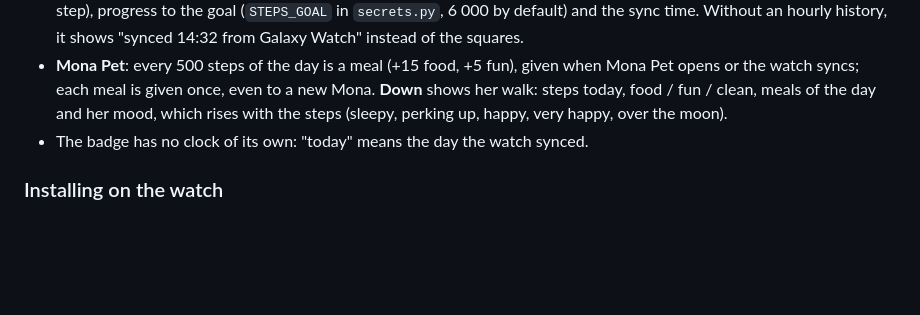
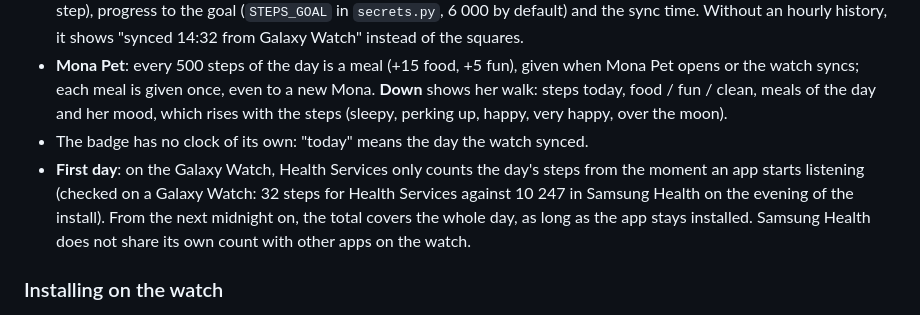
Before and after one commit to Akiyo974/badger, a Markdown page: README.md, the part around the change. Rendered like a GitHub page; blank space fills up the shorter version.

Commit message:
README: the first day only counts steps from the install

```diff
--- a/README.md
+++ b/README.md
@@ -184,6 +184,7 @@ The badge hangs around the neck, so its own step counter (`get_step_count()` of
 - **Pedometer**: big number of the day's steps, "GitHub Universe '26 · Day 1 / 2" (from the watch's date, Universe being on October 28–29, 2026), one square per hour recorded by the watch (the brighter, the more steps), distance (0.75 m per step), progress to the goal (`STEPS_GOAL` in `secrets.py`, 6 000 by default) and the sync time. Without an hourly history, it shows "synced 14:32 from Galaxy Watch" instead of the squares.
 - **Mona Pet**: every 500 steps of the day is a meal (+15 food, +5 fun), given when Mona Pet opens or the watch syncs; each meal is given once, even to a new Mona. **Down** shows her walk: steps today, food / fun / clean, meals of the day and her mood, which rises with the steps (sleepy, perking up, happy, very happy, over the moon).
 - The badge has no clock of its own: "today" means the day the watch synced.
+- **First day**: on the Galaxy Watch, Health Services only counts the day's steps from the moment an app starts listening (checked on a Galaxy Watch: 32 steps for Health Services against 10 247 in Samsung Health on the evening of the install). From the next midnight on, the total covers the whole day, as long as the app stays installed. Samsung Health does not share its own count with other apps on the watch.
 
 ### Installing on the watch
 
```
